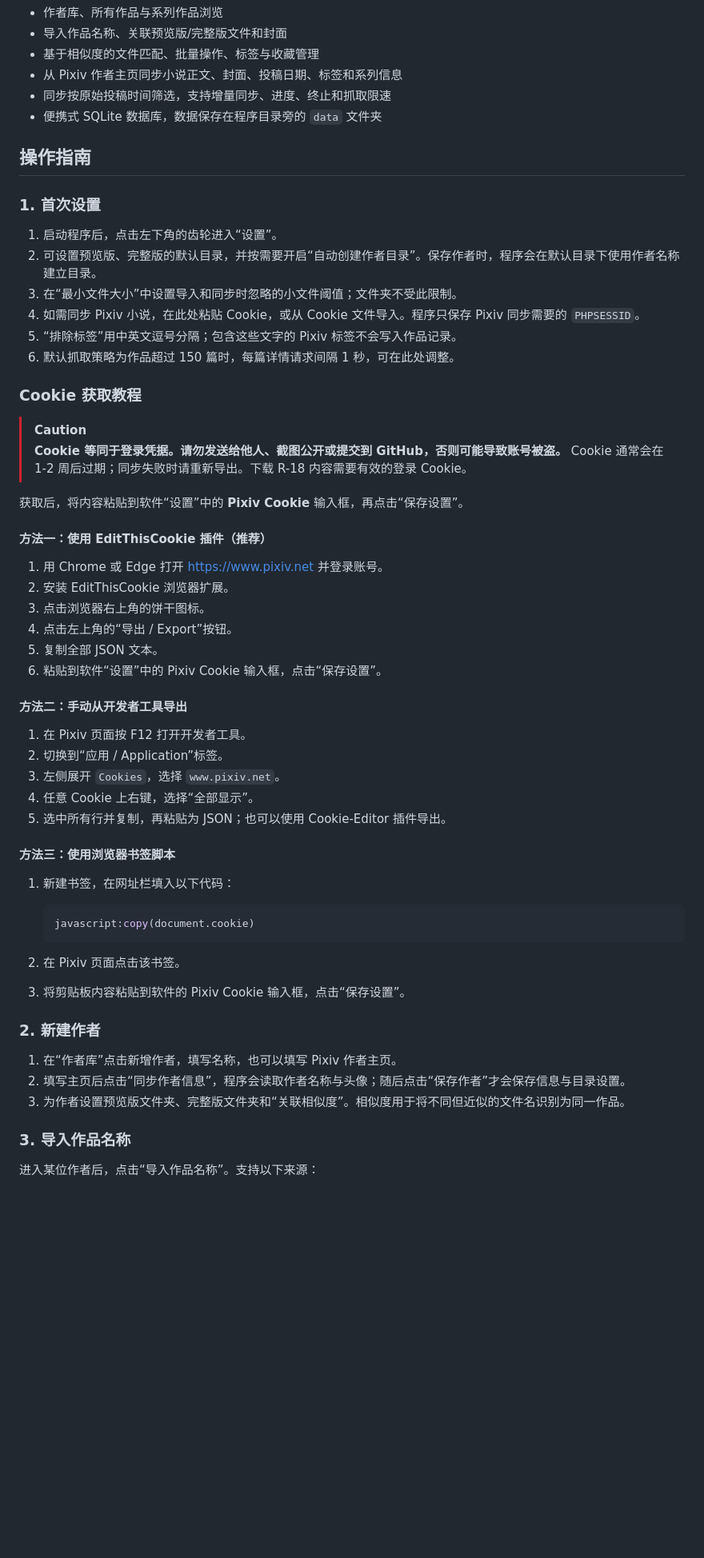
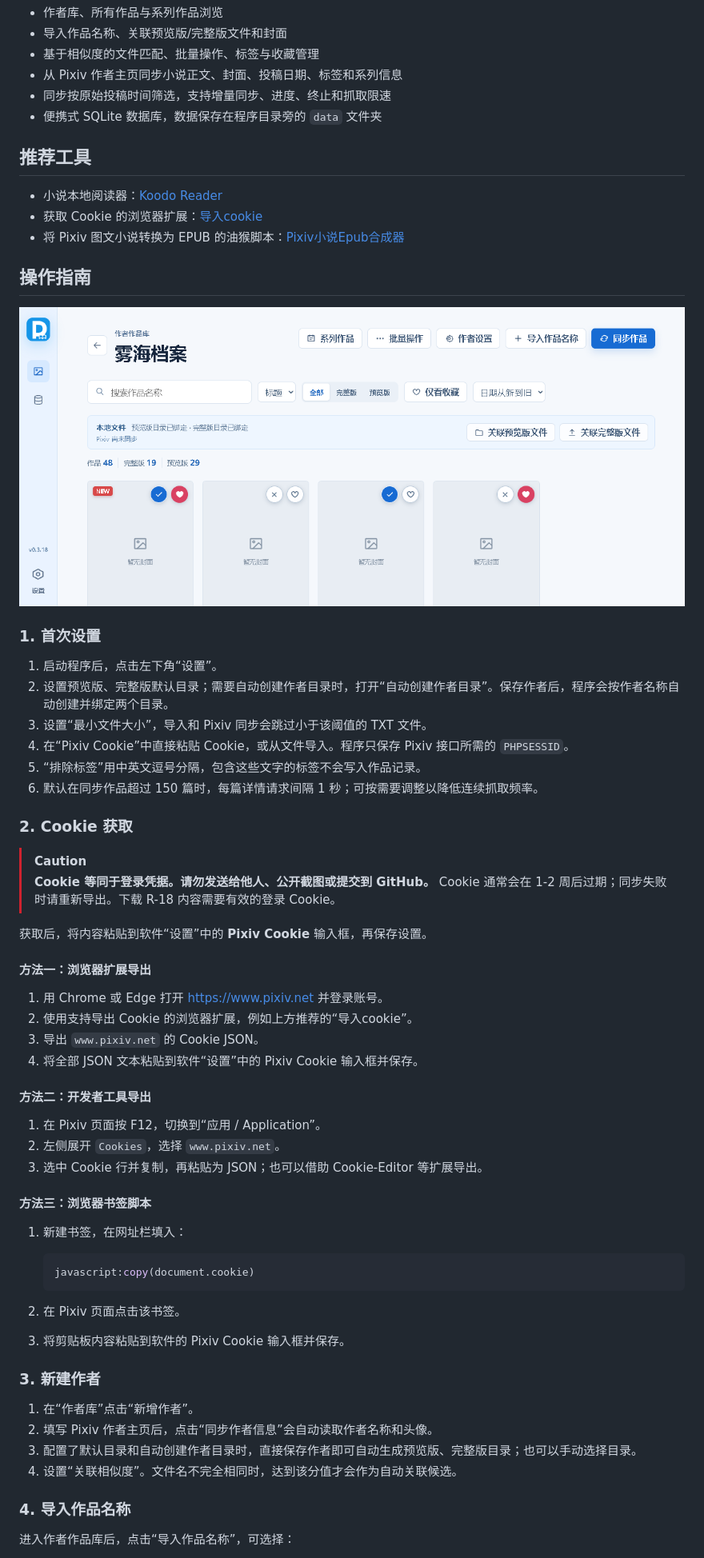
Before and after one commit to fromzero1501/pixiv-novel-downloader, a Markdown page: README.md, the part around the change printed below. Shown: that part at 80% size. Drawn GitHub-style; pictures changed too: docs/images/author-library.png (added); blank space fills up the shorter version.

````diff
--- a/README.md
+++ b/README.md
@@ -11,59 +11,64 @@ Windows 本地作品管理软件，用于按作者管理 Pixiv 小说预览版
 - 同步按原始投稿时间筛选，支持增量同步、进度、终止和抓取限速
 - 便携式 SQLite 数据库，数据保存在程序目录旁的 `data` 文件夹
 
+## 推荐工具
+
+- 小说本地阅读器：[Koodo Reader](https://www.koodoreader.com/zh)
+- 获取 Cookie 的浏览器扩展：[导入cookie](https://chromewebstore.google.com/detail/import-cookies/iglhfgmnhldgoogomfjljbdgkgdgmedn)
+- 将 Pixiv 图文小说转换为 EPUB 的油猴脚本：[Pixiv小说Epub合成器](https://greasyfork.org/zh-CN/scripts/483999-pixiv-novel-to-epub)
+
 ## 操作指南
+
+![作者作品库界面](docs/images/author-library.png)
 
 ### 1. 首次设置
 
-1. 启动程序后，点击左下角的齿轮进入“设置”。
-2. 可设置预览版、完整版的默认目录，并按需要开启“自动创建作者目录”。保存作者时，程序会在默认目录下使用作者名称建立目录。
-3. 在“最小文件大小”中设置导入和同步时忽略的小文件阈值；文件夹不受此限制。
-4. 如需同步 Pixiv 小说，在此处粘贴 Cookie，或从 Cookie 文件导入。程序只保存 Pixiv 同步需要的 `PHPSESSID`。
-5. “排除标签”用中英文逗号分隔；包含这些文字的 Pixiv 标签不会写入作品记录。
-6. 默认抓取策略为作品超过 150 篇时，每篇详情请求间隔 1 秒，可在此处调整。
+1. 启动程序后，点击左下角“设置”。
+2. 设置预览版、完整版默认目录；需要自动创建作者目录时，打开“自动创建作者目录”。保存作者后，程序会按作者名称自动创建并绑定两个目录。
+3. 设置“最小文件大小”，导入和 Pixiv 同步会跳过小于该阈值的 TXT 文件。
+4. 在“Pixiv Cookie”中直接粘贴 Cookie，或从文件导入。程序只保存 Pixiv 接口所需的 `PHPSESSID`。
+5. “排除标签”用中英文逗号分隔，包含这些文字的标签不会写入作品记录。
+6. 默认在同步作品超过 150 篇时，每篇详情请求间隔 1 秒；可按需要调整以降低连续抓取频率。
 
-### Cookie 获取教程
+### 2. Cookie 获取
 
 > [!CAUTION]
-> **Cookie 等同于登录凭据。请勿发送给他人、截图公开或提交到 GitHub，否则可能导致账号被盗。** Cookie 通常会在 1-2 周后过期；同步失败时请重新导出。下载 R-18 内容需要有效的登录 Cookie。
+> **Cookie 等同于登录凭据。请勿发送给他人、公开截图或提交到 GitHub。** Cookie 通常会在 1-2 周后过期；同步失败时请重新导出。下载 R-18 内容需要有效的登录 Cookie。
 
-获取后，将内容粘贴到软件“设置”中的 **Pixiv Cookie** 输入框，再点击“保存设置”。
+获取后，将内容粘贴到软件“设置”中的 **Pixiv Cookie** 输入框，再保存设置。
 
-#### 方法一：使用 EditThisCookie 插件（推荐）
+#### 方法一：浏览器扩展导出
 
 1. 用 Chrome 或 Edge 打开 <https://www.pixiv.net> 并登录账号。
-2. 安装 EditThisCookie 浏览器扩展。
-3. 点击浏览器右上角的饼干图标。
-4. 点击左上角的“导出 / Export”按钮。
-5. 复制全部 JSON 文本。
-6. 粘贴到软件“设置”中的 Pixiv Cookie 输入框，点击“保存设置”。
+2. 使用支持导出 Cookie 的浏览器扩展，例如上方推荐的“导入cookie”。
+3. 导出 `www.pixiv.net` 的 Cookie JSON。
+4. 将全部 JSON 文本粘贴到软件“设置”中的 Pixiv Cookie 输入框并保存。
 
-#### 方法二：手动从开发者工具导出
+#### 方法二：开发者工具导出
 
-1. 在 Pixiv 页面按 F12 打开开发者工具。
-2. 切换到“应用 / Application”标签。
-3. 左侧展开 `Cookies`，选择 `www.pixiv.net`。
-4. 任意 Cookie 上右键，选择“全部显示”。
-5. 选中所有行并复制，再粘贴为 JSON；也可以使用 Cookie-Editor 插件导出。
+1. 在 Pixiv 页面按 F12，切换到“应用 / Application”。
+2. 左侧展开 `Cookies`，选择 `www.pixiv.net`。
+3. 选中 Cookie 行并复制，再粘贴为 JSON；也可以借助 Cookie-Editor 等扩展导出。
 
-#### 方法三：使用浏览器书签脚本
+#### 方法三：浏览器书签脚本
 
-1. 新建书签，在网址栏填入以下代码：
+1. 新建书签，在网址栏填入：
 
    ```javascript
    javascript:copy(document.cookie)
    ```
 
 2. 在 Pixiv 页面点击该书签。
-3. 将剪贴板内容粘贴到软件的 Pixiv Cookie 输入框，点击“保存设置”。
+3. 将剪贴板内容粘贴到软件的 Pixiv Cookie 输入框并保存。
 
-### 2. 新建作者
+### 3. 新建作者
 
-1. 在“作者库”点击新增作者，填写名称，也可以填写 Pixiv 作者主页。
-2. 填写主页后点击“同步作者信息”，程序会读取作者名称与头像；随后点击“保存作者”才会保存信息与目录设置。
-3. 为作者设置预览版文件夹、完整版文件夹和“关联相似度”。相似度用于将不同但近似的文件名识别为同一作品。
+1. 在“作者库”点击“新增作者”。
+2. 填写 Pixiv 作者主页后，点击“同步作者信息”会自动读取作者名称和头像。
+3. 配置了默认目录和自动创建作者目录时，直接保存作者即可自动生成预览版、完整版目录；也可以手动选择目录。
+4. 设置“关联相似度”。文件名不完全相同时，达到该分值才会作为自动关联候选。
 
-### 3. 导入作品名称
+### 4. 导入作品名称
 
-进入某位作者后，点击“导入作品名称”。支持以下来源：
+进入作者作品库后，点击“导入作品名称”，可选择：
 
````
Also changed, not shown: other parts of README.md (+41 -27 lines).
